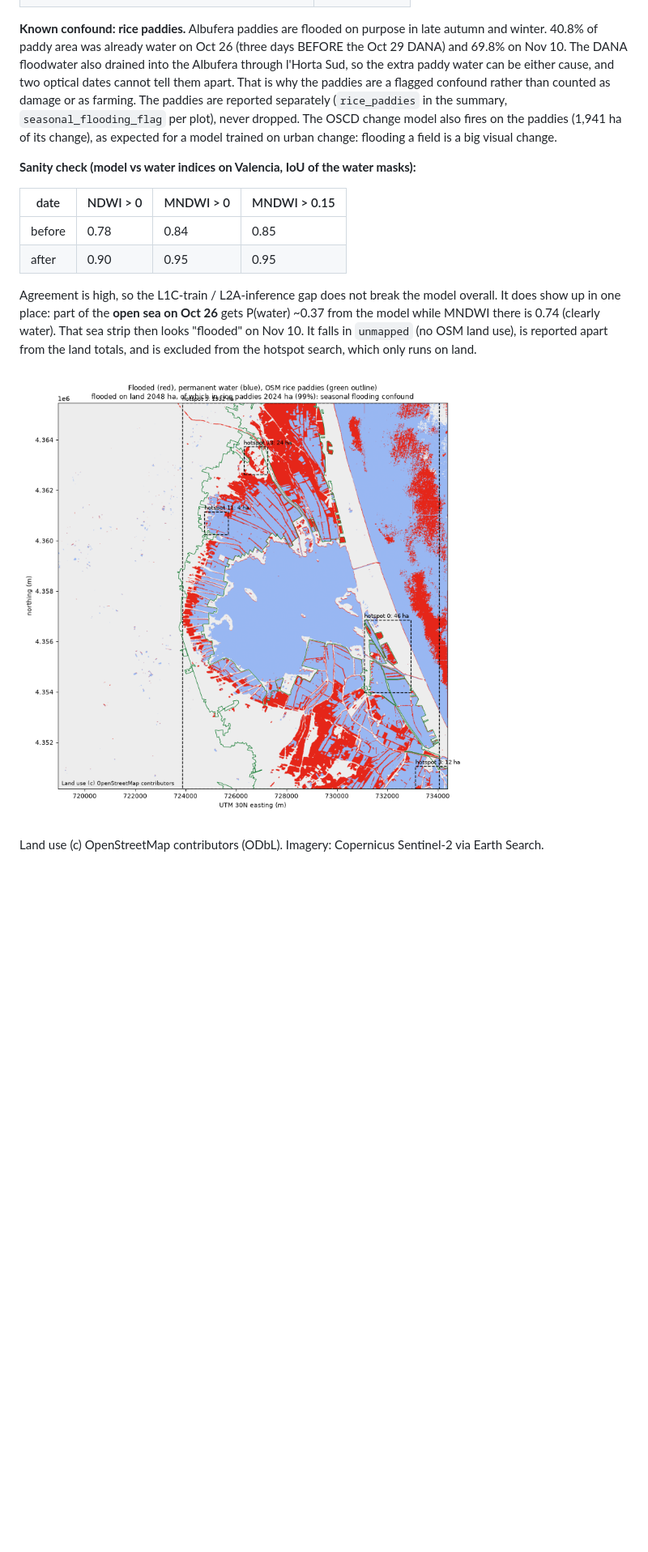
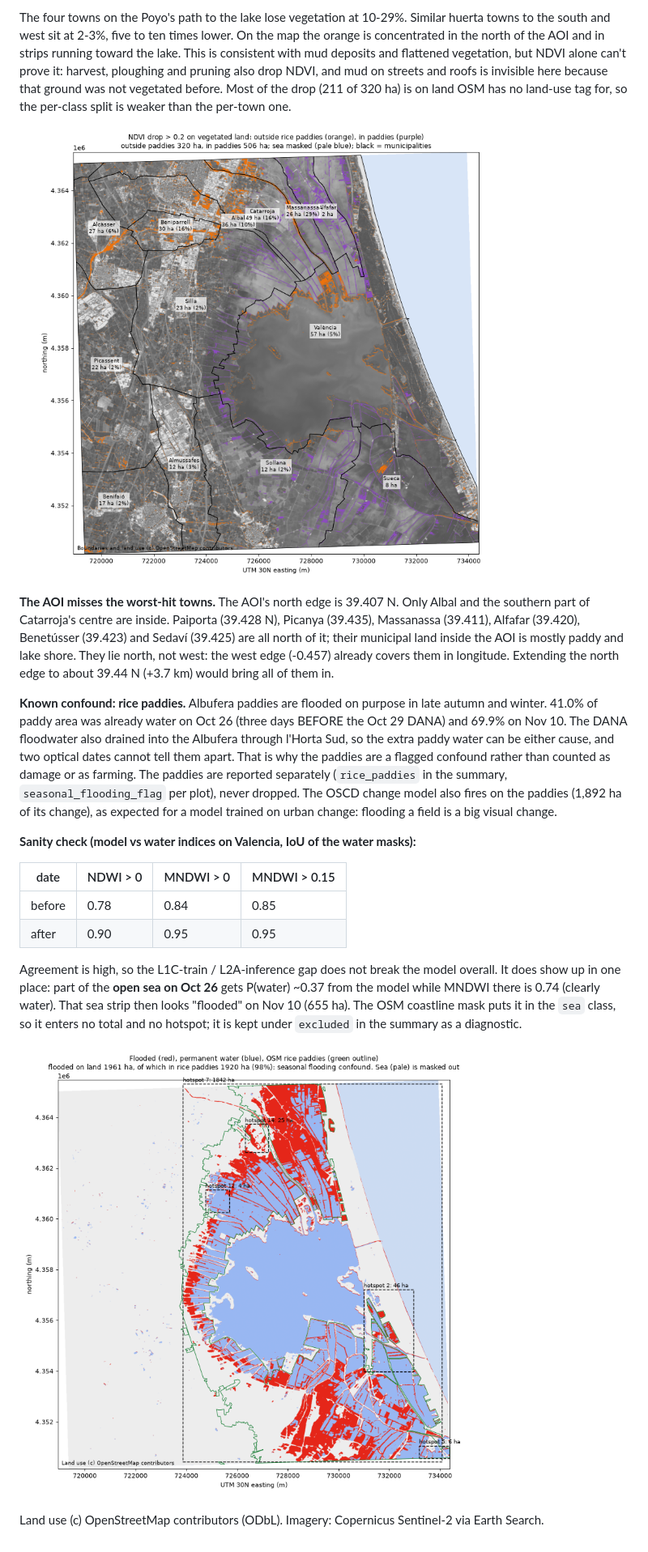
Before and after one commit to bhavishyabondalapati/impactlens, a Markdown page: docs/GEO.md, the part around one of its changes. Shown at 81% size. Rendered like a GitHub page; pictures changed too: docs/images/valencia_ndvi_drop.png (added), docs/images/valencia_rollup.png; blank space fills up the shorter version.

Commit message:
GEO.md: day-12 damage shows as vegetation loss in the Poyo towns; AOI misses towns to the north

```diff
--- a/docs/GEO.md
+++ b/docs/GEO.md
@@ -43,11 +76,27 @@ Outputs (gitignored, under `data/processed/valencia_albufera/`):
+The four towns on the Poyo's path to the lake lose vegetation at 10-29%. Similar huerta towns to
+the south and west sit at 2-3%, five to ten times lower. On the map the orange is concentrated in
+the north of the AOI and in strips running toward the lake. This is consistent with mud
+deposits and flattened vegetation, but NDVI alone can't prove it: harvest, ploughing and pruning
+also drop NDVI, and mud on streets and roofs is invisible here because that ground was not
+vegetated before. Most of the drop (211 of 320 ha) is on land OSM has no land-use tag for, so
+the per-class split is weaker than the per-town one.
+
+![NDVI drop by town](images/valencia_ndvi_drop.png)
+
+**The AOI misses the worst-hit towns.** The AOI's north edge is 39.407 N. Only Albal and the
+southern part of Catarroja's centre are inside. Paiporta (39.428 N), Picanya (39.435), Massanassa
+(39.411), Alfafar (39.420), Benetússer (39.423) and Sedaví (39.425) are all north of it; their
+municipal land inside the AOI is mostly paddy and lake shore. They lie north, not west: the west
+edge (-0.457) already covers them in longitude. Extending the north edge to about 39.44 N
+(+3.7 km) would bring all of them in.
 
 **Known confound: rice paddies.** Albufera paddies are flooded on purpose in late autumn and
-winter. 40.8% of paddy area was already water on Oct 26 (three days BEFORE the Oct 29 DANA) and
-69.8% on Nov 10. The DANA floodwater also drained into the Albufera through l'Horta Sud, so the
+winter. 41.0% of paddy area was already water on Oct 26 (three days BEFORE the Oct 29 DANA) and
+69.9% on Nov 10. The DANA floodwater also drained into the Albufera through l'Horta Sud, so the
 extra paddy water can be either cause, and two optical dates cannot tell them apart. That is why
 the paddies are a flagged confound rather than counted as damage or as farming.
 The paddies are reported separately (`rice_paddies` in the summary, `seasonal_flooding_flag` per
-plot), never dropped. The OSCD change model also fires on the paddies (1,941 ha of its change), as
+plot), never dropped. The OSCD change model also fires on the paddies (1,892 ha of its change), as
 expected for a model trained on urban change: flooding a field is a big visual change.
 
 **Sanity check (model vs water indices on Valencia, IoU of the water masks):**
@@ -59,9 +108,9 @@ expected for a model trained on urban change: flooding a field is a big visual c
 
 Agreement is high, so the L1C-train / L2A-inference gap does not break the model overall. It does
 show up in one place: part of the **open sea on Oct 26** gets P(water) ~0.37 from the model while
-MNDWI there is 0.74 (clearly water). That sea strip then looks "flooded" on Nov 10. It falls in
-`unmapped` (no OSM land use), is reported apart from the land totals, and is excluded from the
-hotspot search, which only runs on land.
+MNDWI there is 0.74 (clearly water). That sea strip then looks "flooded" on Nov 10 (655 ha).
+The OSM coastline mask puts it in the `sea` class, so it enters no total and no hotspot; it is
+kept under `excluded` in the summary as a diagnostic.
 
 ![rollup](images/valencia_rollup.png)
 
```
Also changed, not shown: other parts of docs/GEO.md (+44 -11 lines), CLAUDE.md (+1 -1 lines).
